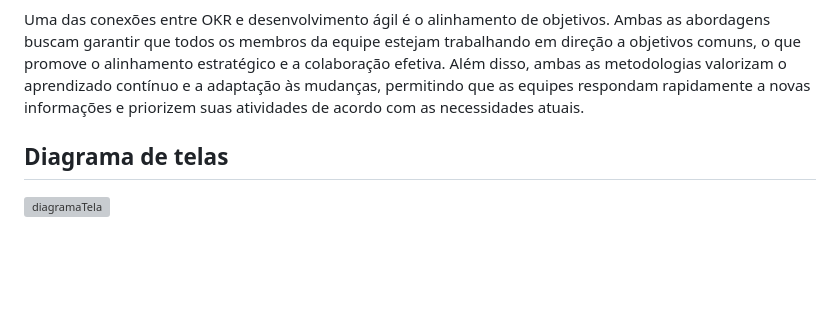
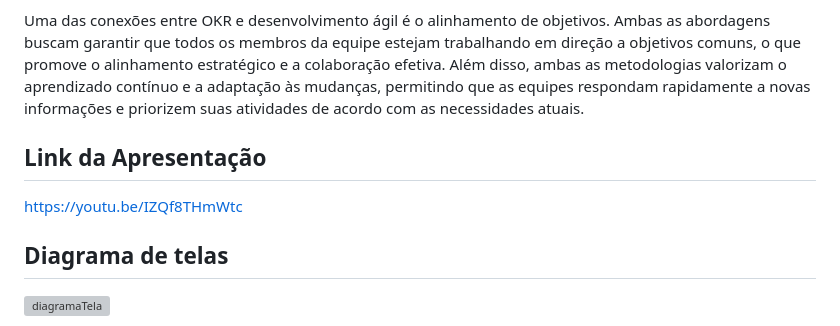
Before and after one commit to IuryTavares/agileGlobalSoftwareDevelopment, a Markdown page: README.md, the part around the change. Drawn GitHub-style; blank space fills up the shorter version; grey boxes are pictures that could not be loaded.

```diff
--- a/README.md
+++ b/README.md
@@ -7,6 +7,9 @@ Este repositório contém o código-fonte e a documentação do projeto desenvol
 O projeto consiste em uma aplicação móvel desenvolvida em Flutter, uma estrutura de desenvolvimento de aplicativos multiplataforma criada pelo Google. A aplicação tem como propósito fornecer uma interface amigável e intuitiva para equipes de desenvolvimento que trabalham em ambientes globalmente distribuídos, permitindo a colaboração eficiente e efetiva. No contexto do desenvolvimento ágil, o foco está em entregar valor de forma iterativa e incremental aos clientes. Isso é feito através do estabelecimento de metas claras e priorização das atividades no backlog do produto. Por sua vez, a metodologia OKR incentiva a definição de objetivos desafiadores e mensuráveis, juntamente com resultados-chave que indicam o progresso em direção a esses objetivos.
 
 Uma das conexões entre OKR e desenvolvimento ágil é o alinhamento de objetivos. Ambas as abordagens buscam garantir que todos os membros da equipe estejam trabalhando em direção a objetivos comuns, o que promove o alinhamento estratégico e a colaboração efetiva. Além disso, ambas as metodologias valorizam o aprendizado contínuo e a adaptação às mudanças, permitindo que as equipes respondam rapidamente a novas informações e priorizem suas atividades de acordo com as necessidades atuais.
+
+## Link da Apresentação
+https://youtu.be/IZQf8THmWtc
 
 ## Diagrama de telas
 ![diagramaTela](https://github.com/IuryTavares/agileGlobalSoftwareDevelopment/assets/39784738/80f6ce65-e831-4903-8e4f-5d55047bbb2d)
```
